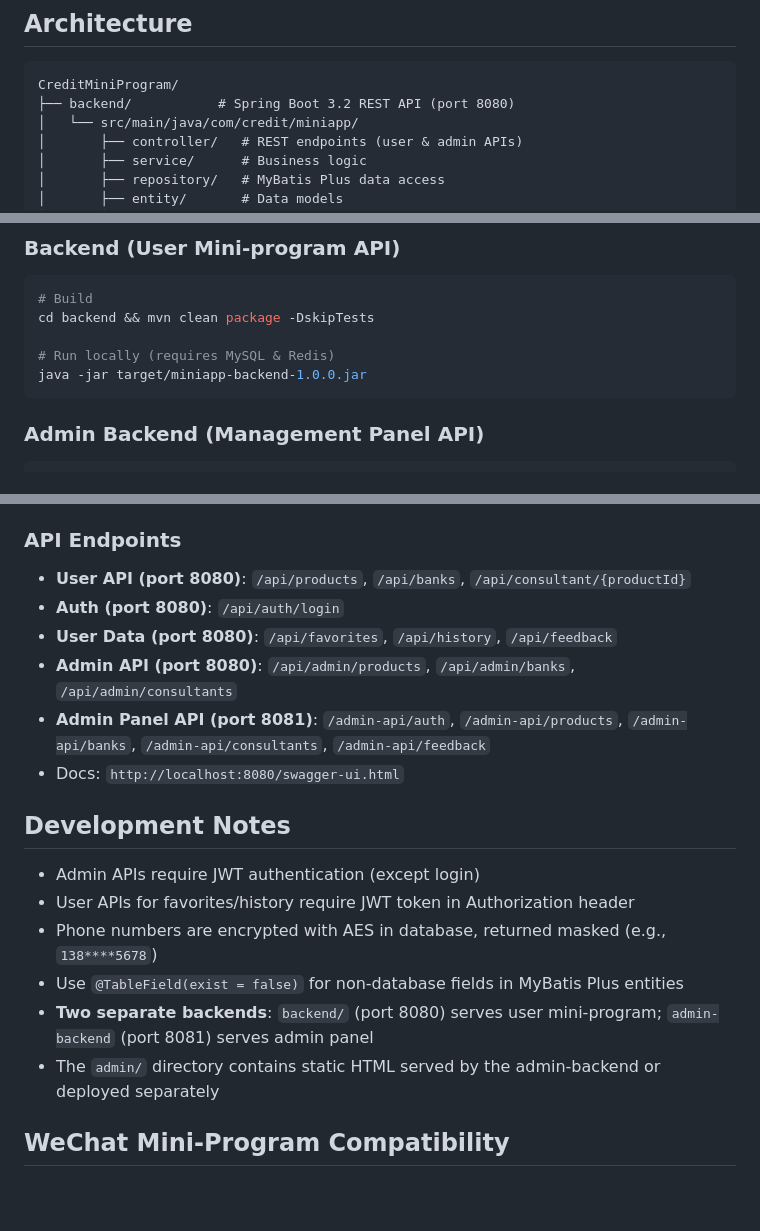
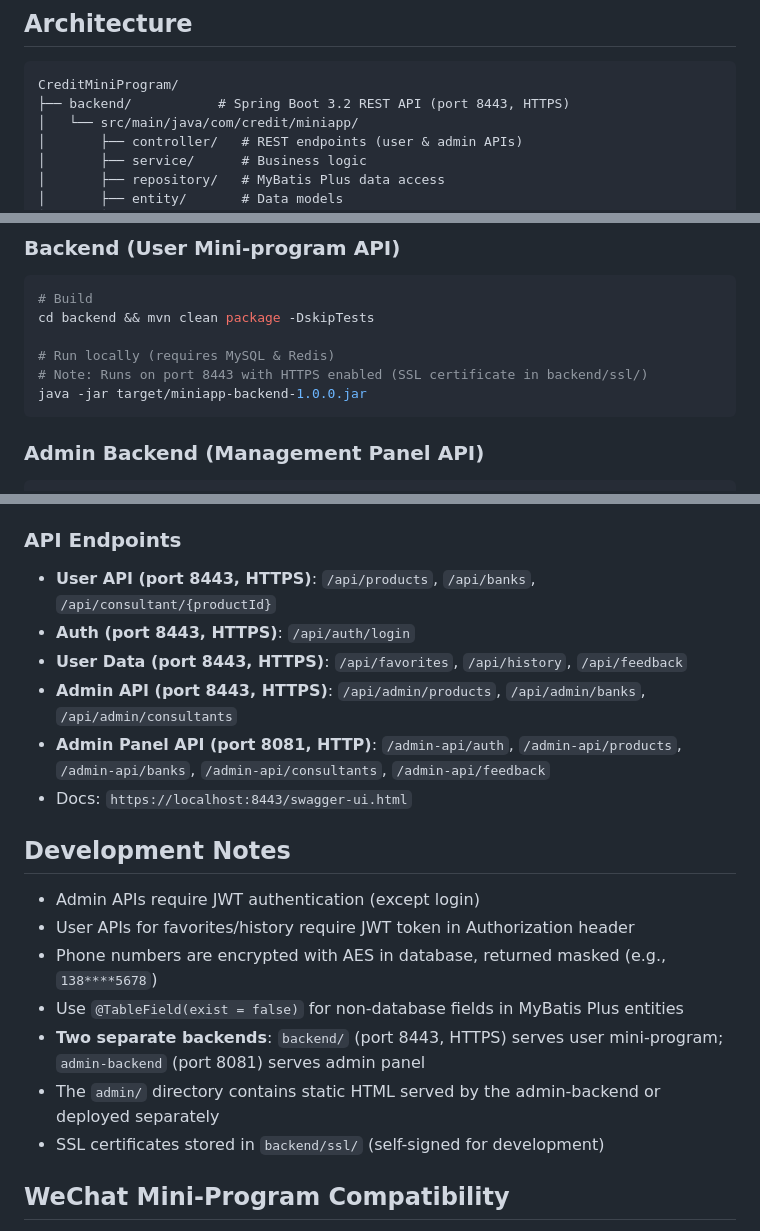
Before and after one commit to michaelxiao0304/CreditMiniProgram, a Markdown page: CLAUDE.md, 3 parts joined by grey strips. Rendered like a GitHub page; blank space fills up the shorter version.

Commit message:
docs: 更新 CLAUDE.md 修正端口号并补充 SSL 配置说明
- 修正 backend 端口为 8443 (HTTPS)
- 更新 API 端点说明和 Swagger 文档地址
- 添加 SSL 证书位置和用途说明
- 将 backend/ssl/ 添加到忽略列表

Co-Authored-By: Claude Opus 4.6 <noreply@anthropic.com>

````diff
--- a/CLAUDE.md
+++ b/CLAUDE.md
@@ -10,7 +10,7 @@ A WeChat mini-program for displaying loan product information with a Spring Boot
 
 ```
 CreditMiniProgram/
-├── backend/           # Spring Boot 3.2 REST API (port 8080)
+├── backend/           # Spring Boot 3.2 REST API (port 8443, HTTPS)
 │   └── src/main/java/com/credit/miniapp/
 │       ├── controller/   # REST endpoints (user & admin APIs)
 │       ├── service/      # Business logic
@@ -54,6 +54,7 @@ CreditMiniProgram/
 cd backend && mvn clean package -DskipTests
 
 # Run locally (requires MySQL & Redis)
+# Note: Runs on port 8443 with HTTPS enabled (SSL certificate in backend/ssl/)
 java -jar target/miniapp-backend-1.0.0.jar
 ```
 
@@ -91,12 +92,12 @@ sudo mysql -e "ALTER USER 'root'@'localhost' IDENTIFIED WITH mysql_native_passwo
 - `crypto.key` - 16-character AES encryption key
 
 ### API Endpoints
-- **User API (port 8080)**: `/api/products`, `/api/banks`, `/api/consultant/{productId}`
-- **Auth (port 8080)**: `/api/auth/login`
-- **User Data (port 8080)**: `/api/favorites`, `/api/history`, `/api/feedback`
-- **Admin API (port 8080)**: `/api/admin/products`, `/api/admin/banks`, `/api/admin/consultants`
-- **Admin Panel API (port 8081)**: `/admin-api/auth`, `/admin-api/products`, `/admin-api/banks`, `/admin-api/consultants`, `/admin-api/feedback`
-- Docs: `http://localhost:8080/swagger-ui.html`
+- **User API (port 8443, HTTPS)**: `/api/products`, `/api/banks`, `/api/consultant/{productId}`
+- **Auth (port 8443, HTTPS)**: `/api/auth/login`
+- **User Data (port 8443, HTTPS)**: `/api/favorites`, `/api/history`, `/api/feedback`
+- **Admin API (port 8443, HTTPS)**: `/api/admin/products`, `/api/admin/banks`, `/api/admin/consultants`
+- **Admin Panel API (port 8081, HTTP)**: `/admin-api/auth`, `/admin-api/products`, `/admin-api/banks`, `/admin-api/consultants`, `/admin-api/feedback`
+- Docs: `https://localhost:8443/swagger-ui.html`
 
 ## Development Notes
 
@@ -104,8 +105,9 @@ sudo mysql -e "ALTER USER 'root'@'localhost' IDENTIFIED WITH mysql_native_passwo
 - User APIs for favorites/history require JWT token in Authorization header
 - Phone numbers are encrypted with AES in database, returned masked (e.g., `138****5678`)
 - Use `@TableField(exist = false)` for non-database fields in MyBatis Plus entities
-- **Two separate backends**: `backend/` (port 8080) serves user mini-program; `admin-backend` (port 8081) serves admin panel
+- **Two separate backends**: `backend/` (port 8443, HTTPS) serves user mini-program; `admin-backend` (port 8081) serves admin panel
 - The `admin/` directory contains static HTML served by the admin-backend or deployed separately
+- SSL certificates stored in `backend/ssl/` (self-signed for development)
 
 ## WeChat Mini-Program Compatibility
 
````
Also changed, not shown: other parts of CLAUDE.md (+1 -0 lines).
